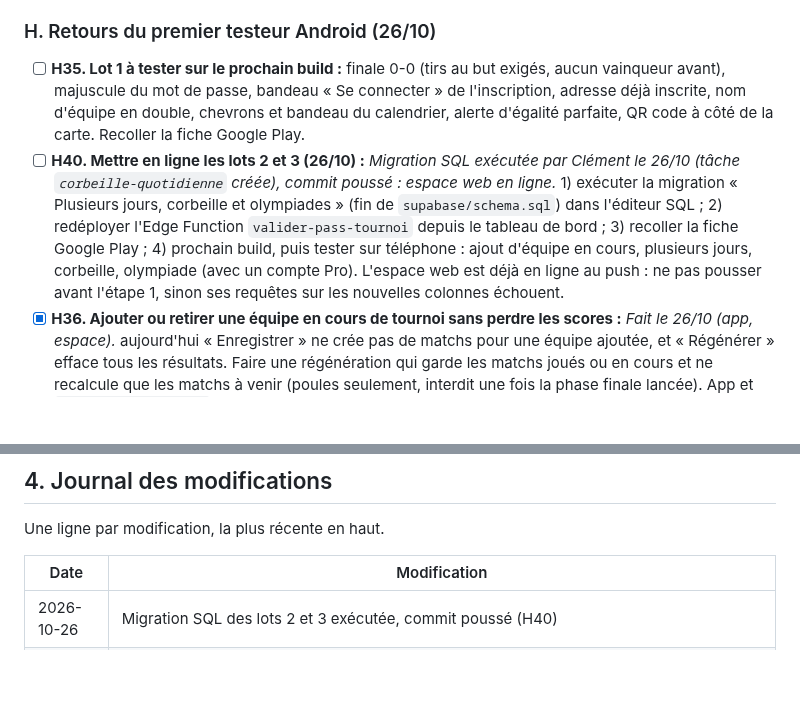
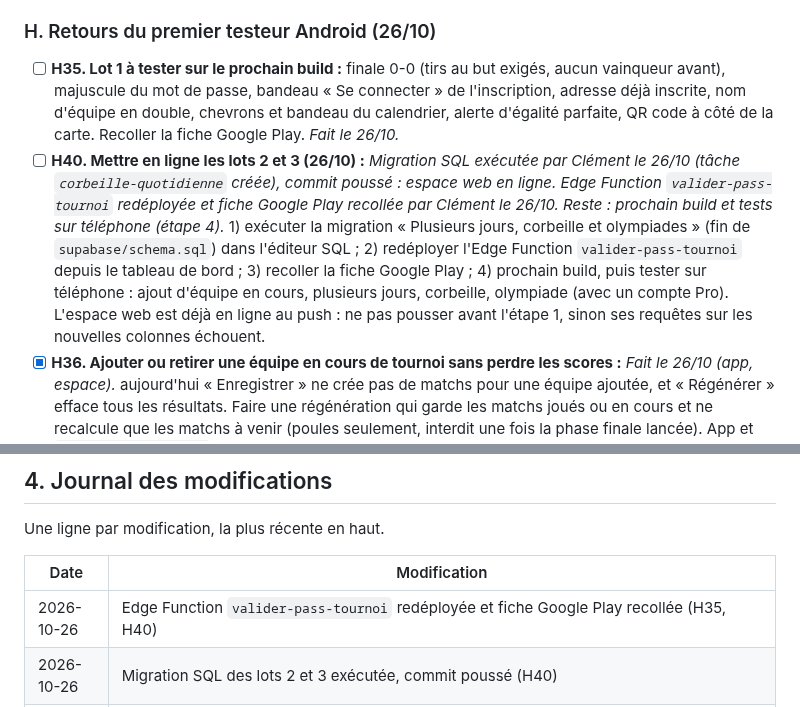
Before and after one commit to clementberthout-maker/olympiad, a Markdown page: SUIVI-PROJET.md, 2 parts joined by grey strips. GitHub-like rendering; blank space fills up the shorter version.

Commit message:
Suivi : Edge Function redeployee et fiche Google Play recollee (H35, H40)
Co-Authored-By: Claude Opus 5.5 <noreply@anthropic.com>

```diff
--- a/SUIVI-PROJET.md
+++ b/SUIVI-PROJET.md
@@ -539,8 +539,8 @@ Légende : `[ ]` à faire · `[x]` fait
 - [x] **G34. Plusieurs terrains mal utilisés :** *Corrigé le 20/10 (app, espace, site) ; à livrer au prochain build.* des terrains restaient vides entre deux journées de poule, et la finale se jouait après la 3e place même avec 2 terrains.
 
 ### H. Retours du premier testeur Android (26/10)
-- [ ] **H35. Lot 1 à tester sur le prochain build :** finale 0-0 (tirs au but exigés, aucun vainqueur avant), majuscule du mot de passe, bandeau « Se connecter » de l'inscription, adresse déjà inscrite, nom d'équipe en double, chevrons et bandeau du calendrier, alerte d'égalité parfaite, QR code à côté de la carte. Recoller la fiche Google Play.
-- [ ] **H40. Mettre en ligne les lots 2 et 3 (26/10) :** *Migration SQL exécutée par Clément le 26/10 (tâche `corbeille-quotidienne` créée), commit poussé : espace web en ligne.* 1) exécuter la migration « Plusieurs jours, corbeille et olympiades » (fin de `supabase/schema.sql`) dans l'éditeur SQL ; 2) redéployer l'Edge Function `valider-pass-tournoi` depuis le tableau de bord ; 3) recoller la fiche Google Play ; 4) prochain build, puis tester sur téléphone : ajout d'équipe en cours, plusieurs jours, corbeille, olympiade (avec un compte Pro). L'espace web est déjà en ligne au push : ne pas pousser avant l'étape 1, sinon ses requêtes sur les nouvelles colonnes échouent.
+- [ ] **H35. Lot 1 à tester sur le prochain build :** finale 0-0 (tirs au but exigés, aucun vainqueur avant), majuscule du mot de passe, bandeau « Se connecter » de l'inscription, adresse déjà inscrite, nom d'équipe en double, chevrons et bandeau du calendrier, alerte d'égalité parfaite, QR code à côté de la carte. Recoller la fiche Google Play. *Fait le 26/10.*
+- [ ] **H40. Mettre en ligne les lots 2 et 3 (26/10) :** *Migration SQL exécutée par Clément le 26/10 (tâche `corbeille-quotidienne` créée), commit poussé : espace web en ligne. Edge Function `valider-pass-tournoi` redéployée et fiche Google Play recollée par Clément le 26/10. Reste : prochain build et tests sur téléphone (étape 4).* 1) exécuter la migration « Plusieurs jours, corbeille et olympiades » (fin de `supabase/schema.sql`) dans l'éditeur SQL ; 2) redéployer l'Edge Function `valider-pass-tournoi` depuis le tableau de bord ; 3) recoller la fiche Google Play ; 4) prochain build, puis tester sur téléphone : ajout d'équipe en cours, plusieurs jours, corbeille, olympiade (avec un compte Pro). L'espace web est déjà en ligne au push : ne pas pousser avant l'étape 1, sinon ses requêtes sur les nouvelles colonnes échouent.
 - [x] **H36. Ajouter ou retirer une équipe en cours de tournoi sans perdre les scores :** *Fait le 26/10 (app, espace).* aujourd'hui « Enregistrer » ne crée pas de matchs pour une équipe ajoutée, et « Régénérer » efface tous les résultats. Faire une régénération qui garde les matchs joués ou en cours et ne recalcule que les matchs à venir (poules seulement, interdit une fois la phase finale lancée). App et `docs/espace/moteur/`.
 - [x] **H37. Tournoi sur plusieurs jours :** *Fait le 26/10 (app, espace, base).* colonne `date_fin` (migration avec ses `grant`), champ « Date de fin » à la création et dans les réglages, statut « En cours » entre les deux dates (`statutTournoi` de l'accueil), créneaux répartis sur plusieurs jours dans `generation.js`. Revoir la durée du Pass Tournoi (aujourd'hui `date_debut + 5` jours) pour la caler sur `date_fin`.
 - [x] **H38. Corbeille :** *Fait le 26/10 (app, espace, base).* un tournoi supprimé reste récupérable 30 jours avant d'être effacé (aujourd'hui la suppression est définitive, et une sauvegarde Supabase ne permet pas de restaurer le tournoi d'une seule personne).
@@ -556,6 +556,7 @@ Une ligne par modification, la plus récente en haut.
 
 | Date | Modification |
 |------|--------------|
+| 2026-10-26 | Edge Function `valider-pass-tournoi` redéployée et fiche Google Play recollée (H35, H40) |
 | 2026-10-26 | Migration SQL des lots 2 et 3 exécutée, commit poussé (H40) |
 | 2026-10-26 | Lots 2 et 3 du testeur : équipe ajoutée sans perdre les scores, tournoi sur plusieurs jours, corbeille de 30 jours, olympiade multisports (Pro) ; migration SQL et Edge Function à appliquer (H40) |
 | 2026-10-26 | Fiche Google Play : phrase « rien à installer » corrigée (le suivi demande encore l'app, F24) |
```
